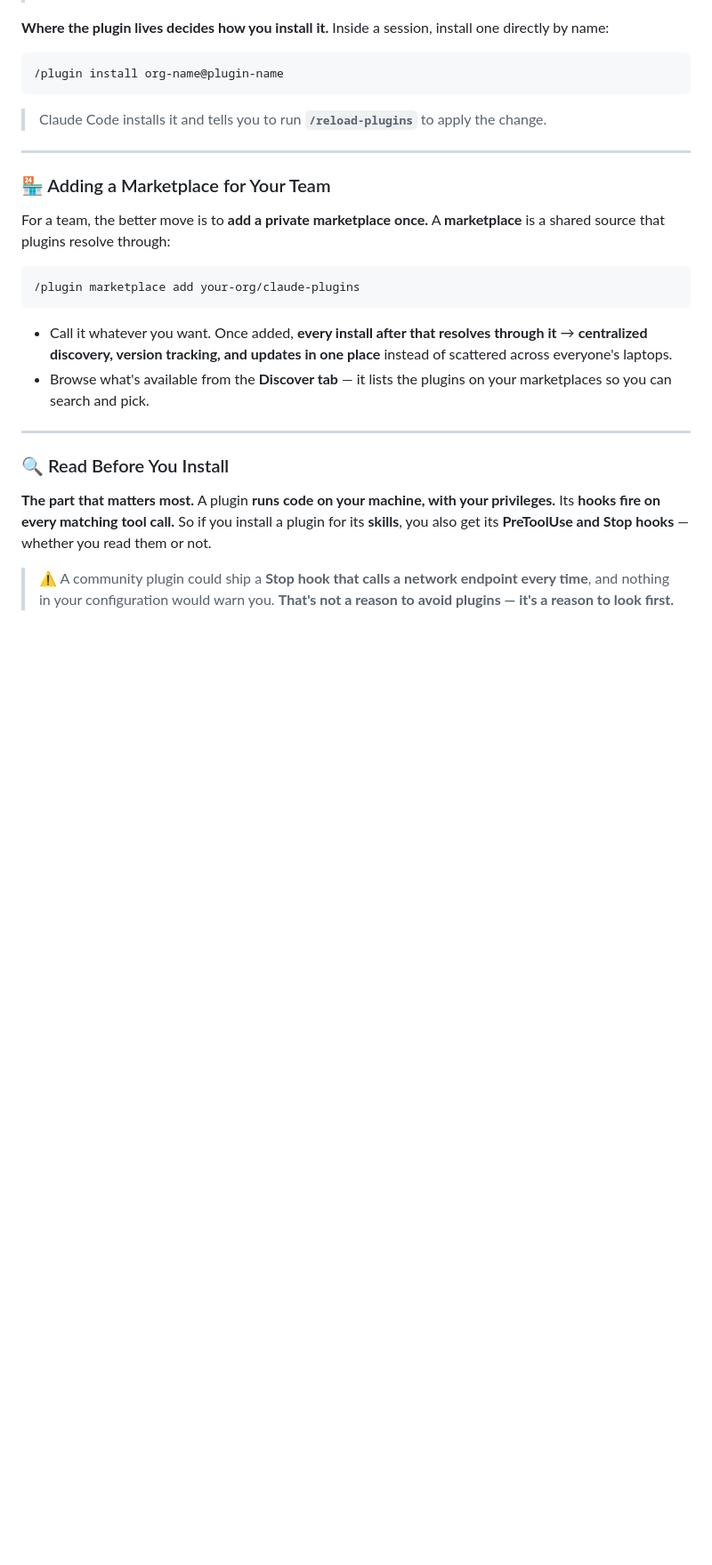
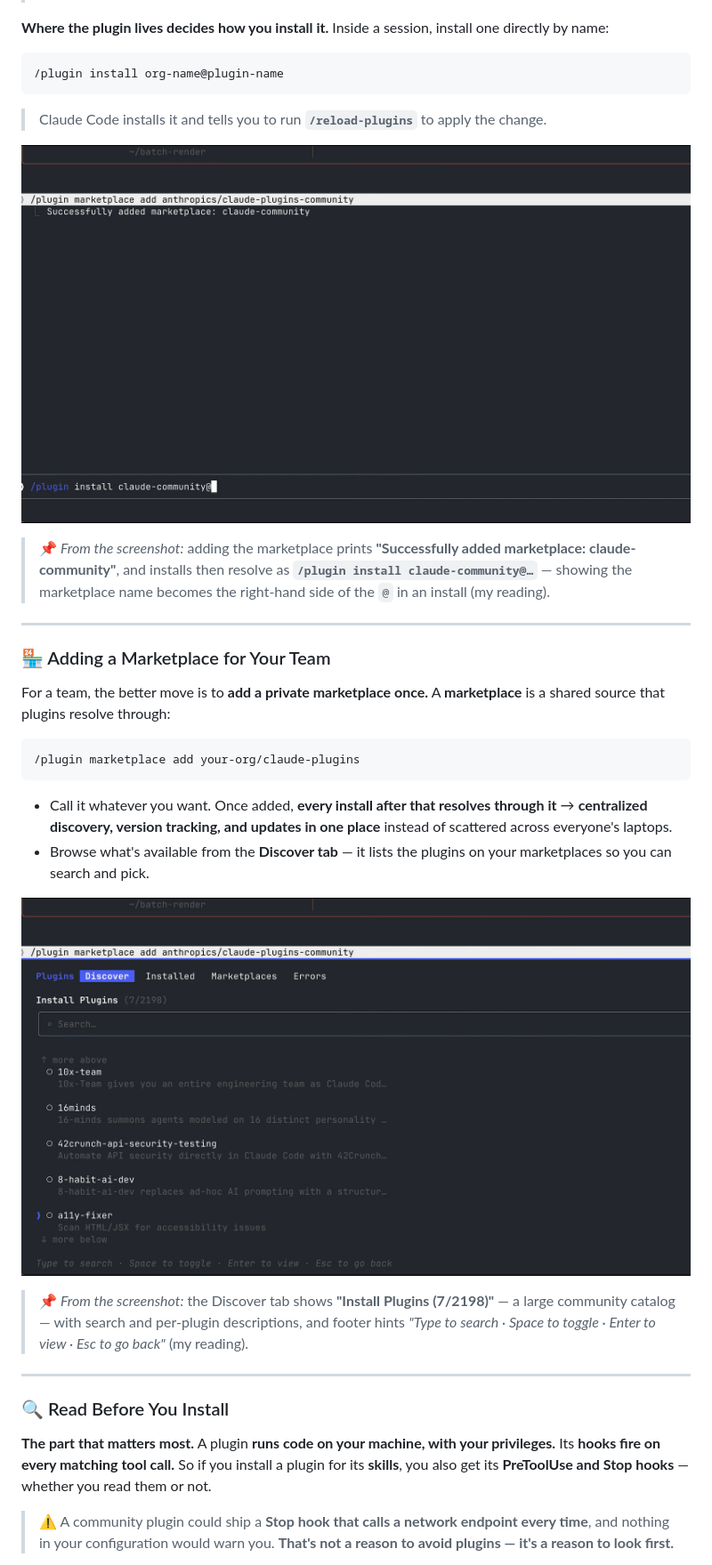
Before and after one commit to AvetBadalyan/Claude-AI-course-notes, a Markdown page: claude-code-in-action/README.md, the part around one of its changes. Shown at 89% size. Drawn GitHub-style; pictures changed too: claude-code-in-action/assets/L9-plugins/discover-marketplace.png (added), claude-code-in-action/assets/L9-plugins/marketplace-add-install.png (added); blank space fills up the shorter version.

```diff
--- a/claude-code-in-action/README.md
+++ b/claude-code-in-action/README.md
@@ -1333,6 +1333,10 @@ A plugin is **one installable unit.** It bundles everything you'd otherwise shar
 
 > Claude Code installs it and tells you to run **`/reload-plugins`** to apply the change.
 
+![A terminal showing "/plugin marketplace add anthropics/claude-plugins-community" with "Successfully added marketplace: claude-community", then "/plugin install claude-community@" typed at the input](assets/L9-plugins/marketplace-add-install.png)
+
+> 📌 *From the screenshot:* adding the marketplace prints **"Successfully added marketplace: claude-community"**, and installs then resolve as **`/plugin install claude-community@…`** — showing the marketplace name becomes the right-hand side of the `@` in an install (my reading).
+
 ---
 
 ### 🏪 Adding a Marketplace for Your Team
@@ -1345,6 +1349,10 @@ For a team, the better move is to **add a private marketplace once.** A **market
 
 - Call it whatever you want. Once added, **every install after that resolves through it** → **centralized discovery, version tracking, and updates in one place** instead of scattered across everyone's laptops.
 - Browse what's available from the **Discover tab** — it lists the plugins on your marketplaces so you can search and pick.
+
+![The Discover tab after "/plugin marketplace add anthropics/claude-plugins-community" — tabs Plugins / Discover / Installed / Marketplaces / Errors, a search box, and an "Install Plugins (7/2198)" list showing 10x-team, 16minds, 42crunch-api-security-testing, 8-habit-ai-dev, a11y-fixer](assets/L9-plugins/discover-marketplace.png)
+
+> 📌 *From the screenshot:* the Discover tab shows **"Install Plugins (7/2198)"** — a large community catalog — with search and per-plugin descriptions, and footer hints *"Type to search · Space to toggle · Enter to view · Esc to go back"* (my reading).
 
 ---
 
```
Also changed, not shown: other parts of claude-code-in-action/README.md (+10 -0 lines), claude-code-in-action/assets/L9-plugins/hooks-stack.png (added), claude-code-in-action/assets/L9-plugins/plugin-manifest.png (added), claude-code-in-action/assets/L9-plugins/plugin-settings-agent.png (added).
